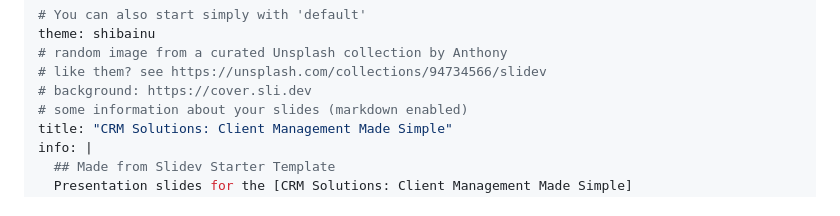
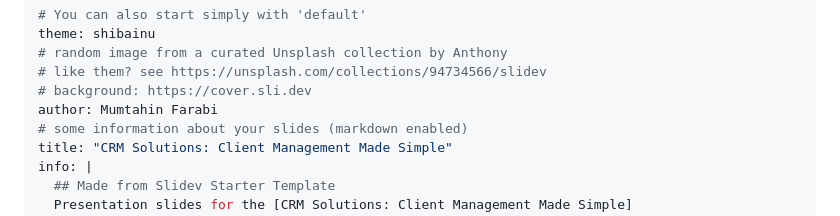
Before and after one commit to the-tech-chasm/2025, a Markdown page: talks/crm-solutions/slides.md, the part around the change. Rendered like a GitHub page.

Commit message:
feat(talks/crm-solutions): add author to headmatter

```diff
--- a/talks/crm-solutions/slides.md
+++ b/talks/crm-solutions/slides.md
@@ -4,6 +4,7 @@ theme: shibainu
 # random image from a curated Unsplash collection by Anthony
 # like them? see https://unsplash.com/collections/94734566/slidev
 # background: https://cover.sli.dev
+author: Mumtahin Farabi
 # some information about your slides (markdown enabled)
 title: "CRM Solutions: Client Management Made Simple"
 info: |
```
